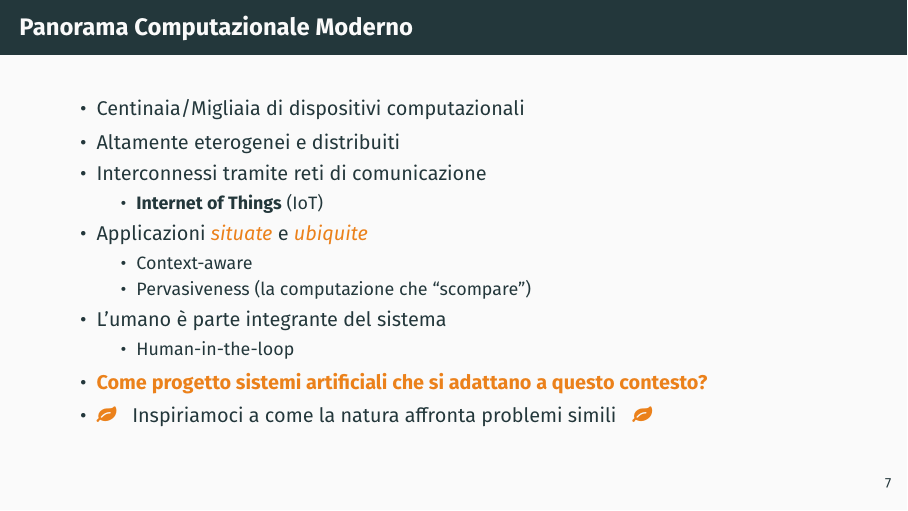
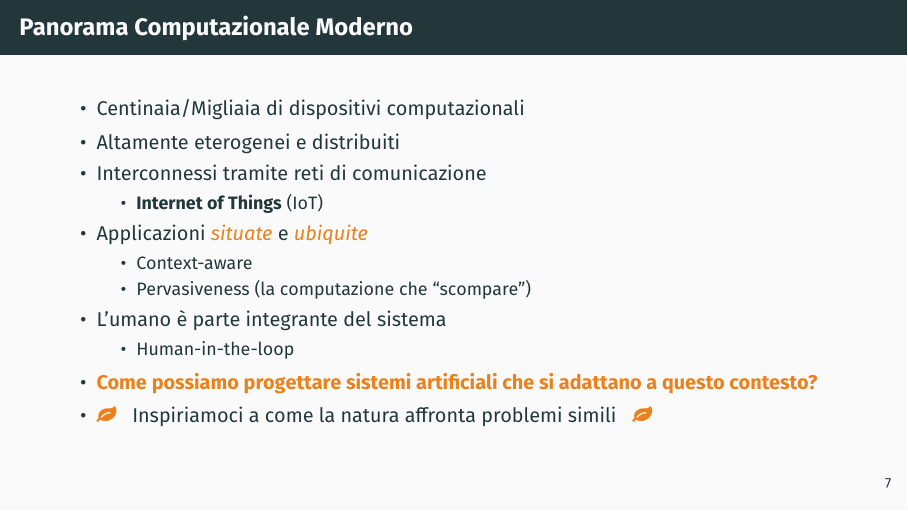
Before and after one commit to cric96/urbino-talk-collective-intelligence-engineering, LaTeX slides (urbino-talk-collective-intelligence-engineering.tex): page 8 of 16. Compiled offline with pdfLaTeX; a LaTeX package or settings file that is missing is left out.

Commit message:
chore: minor on italian

```diff
--- a/urbino-talk-collective-intelligence-engineering.tex
+++ b/urbino-talk-collective-intelligence-engineering.tex
@@ -140,7 +140,7 @@
 		\begin{itemize}
 			\item Human-in-the-loop
 		\end{itemize}
-		\item \alert{\textbf{Come progetto sistemi artificiali che si adattano a questo contesto?}}
+		\item \alert{\textbf{Come possiamo progettare sistemi artificiali che si adattano a questo contesto?}}
 		\item \alert{\faLeaf} ~ Inspiriamoci a come la natura affronta problemi simili ~ \alert{\faLeaf}
 	\end{itemize}
 \end{frame}
```
